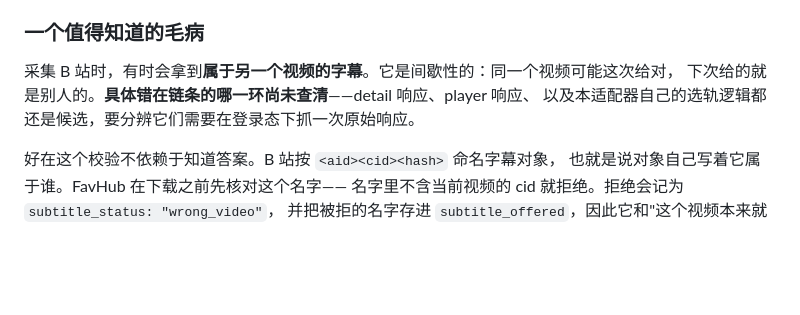
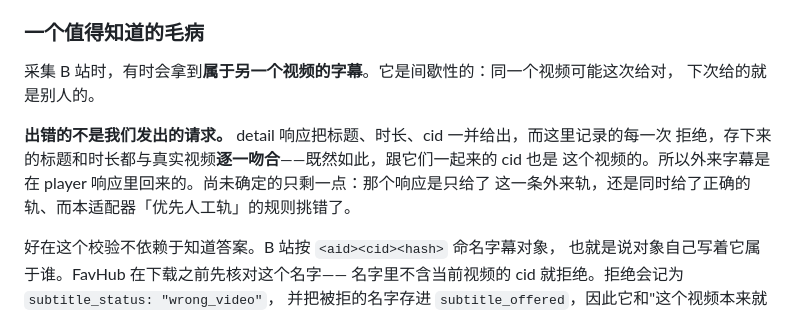
Before and after one commit to parkour-Cat/FavHub, a Markdown page: README.zh-CN.md, the part around the change. GitHub-like rendering; blank space fills up the shorter version.

```diff
--- a/README.zh-CN.md
+++ b/README.zh-CN.md
@@ -101,8 +101,12 @@ favhub github-sync --user <login> --mode incremental
 ### 一个值得知道的毛病
 
 采集 B 站时，有时会拿到**属于另一个视频的字幕**。它是间歇性的：同一个视频可能这次给对，
-下次给的就是别人的。**具体错在链条的哪一环尚未查清**——detail 响应、player 响应、
-以及本适配器自己的选轨逻辑都还是候选，要分辨它们需要在登录态下抓一次原始响应。
+下次给的就是别人的。
+
+**出错的不是我们发出的请求。** detail 响应把标题、时长、cid 一并给出，而这里记录的每一次
+拒绝，存下来的标题和时长都与真实视频**逐一吻合**——既然如此，跟它们一起来的 cid 也是
+这个视频的。所以外来字幕是在 player 响应里回来的。尚未确定的只剩一点：那个响应是只给了
+这一条外来轨，还是同时给了正确的轨、而本适配器「优先人工轨」的规则挑错了。
 
 好在这个校验不依赖于知道答案。B 站按 `<aid><cid><hash>` 命名字幕对象，
 也就是说对象自己写着它属于谁。FavHub 在下载之前先核对这个名字——
```
Also changed, not shown: README.md (+10 -5 lines).
